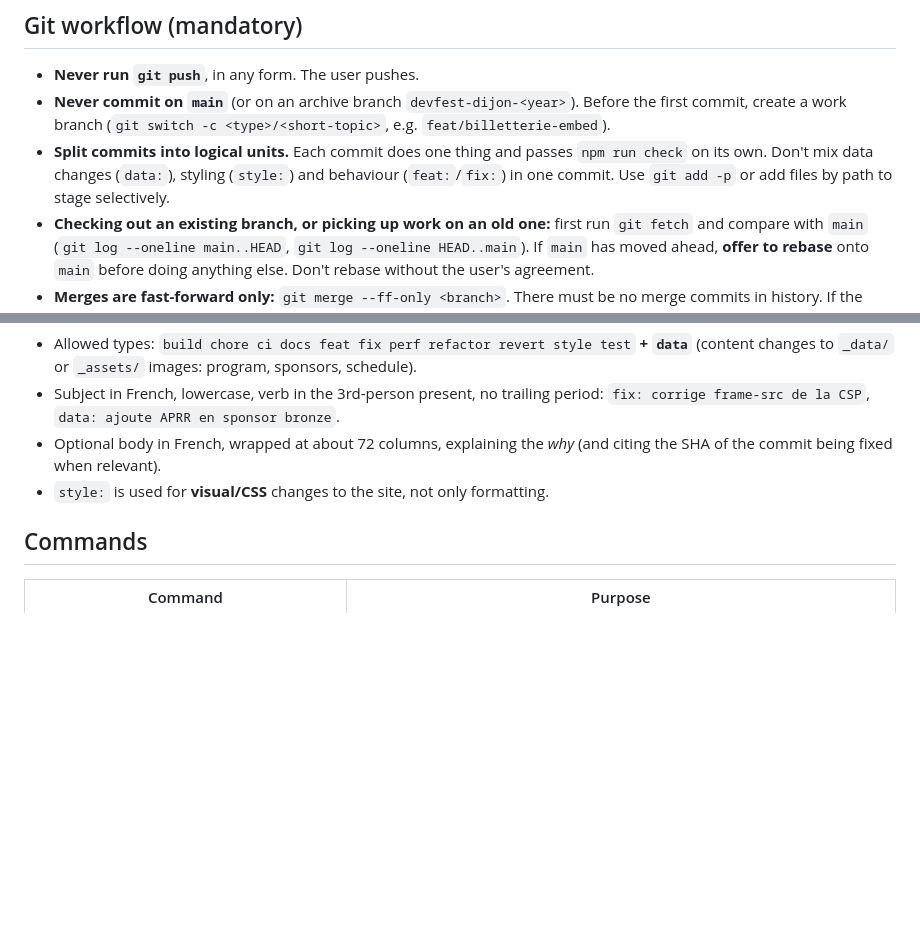
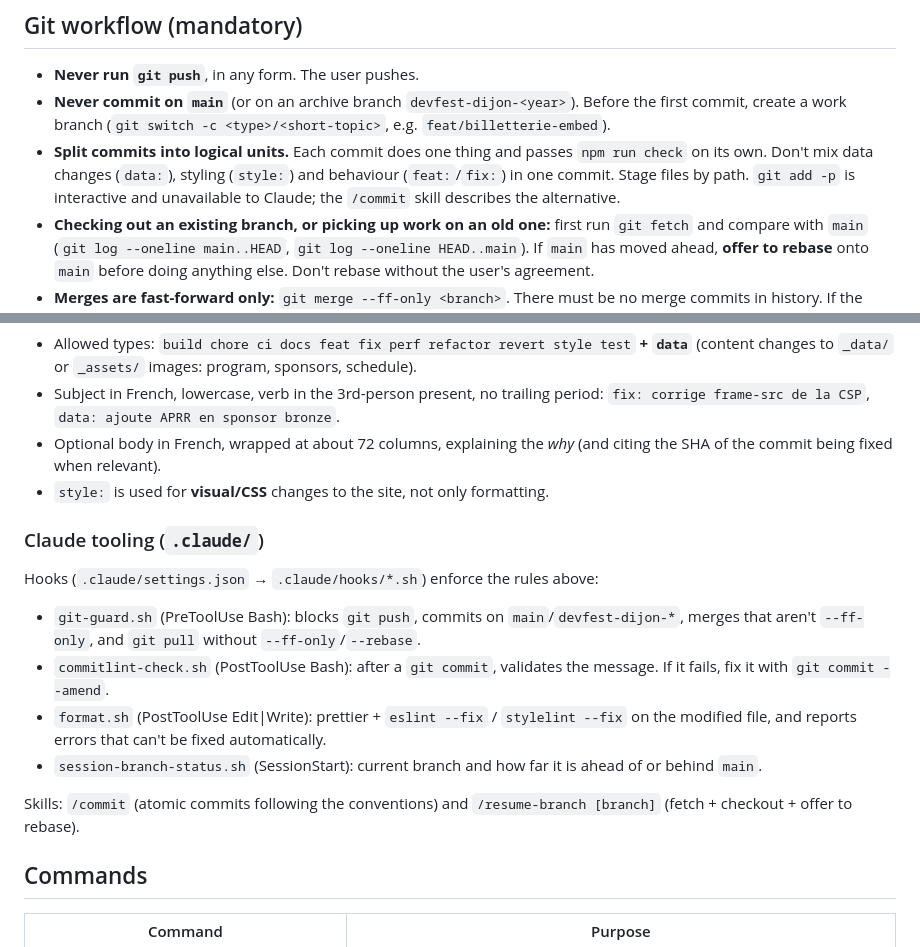
Before and after one commit to developers-group-dijon/devfest-site, a Markdown page: CLAUDE.md, 2 parts joined by grey strips. GitHub-like rendering; blank space fills up the shorter version.

Commit message:
docs: documente les hooks et skills Claude dans CLAUDE.md
Co-Authored-By: Claude Opus 5.5 <noreply@anthropic.com>

```diff
--- a/CLAUDE.md
+++ b/CLAUDE.md
@@ -6,7 +6,7 @@ Static site generator for the DevFest Dijon conference, built with Eleventy 3 +
 
 - **Never run `git push`**, in any form. The user pushes.
 - **Never commit on `main`** (or on an archive branch `devfest-dijon-<year>`). Before the first commit, create a work branch (`git switch -c <type>/<short-topic>`, e.g. `feat/billetterie-embed`).
-- **Split commits into logical units.** Each commit does one thing and passes `npm run check` on its own. Don't mix data changes (`data:`), styling (`style:`) and behaviour (`feat:`/`fix:`) in one commit. Use `git add -p` or add files by path to stage selectively.
+- **Split commits into logical units.** Each commit does one thing and passes `npm run check` on its own. Don't mix data changes (`data:`), styling (`style:`) and behaviour (`feat:`/`fix:`) in one commit. Stage files by path. `git add -p` is interactive and unavailable to Claude; the `/commit` skill describes the alternative.
 - **Checking out an existing branch, or picking up work on an old one:** first run `git fetch` and compare with `main` (`git log --oneline main..HEAD`, `git log --oneline HEAD..main`). If `main` has moved ahead, **offer to rebase** onto `main` before doing anything else. Don't rebase without the user's agreement.
 - **Merges are fast-forward only:** `git merge --ff-only <branch>`. There must be no merge commits in history. If the fast-forward fails, rebase the branch onto the target, then retry. Never use `--no-ff` and never fall back to a real merge.
 - Don't touch changes you didn't make (for example, a `package-lock.json` that was already modified). Leave them out of your commits.
@@ -19,6 +19,17 @@ Commitlint enforces the format (`commitlint.config.js`, based on config-conventi
 - Subject in French, lowercase, verb in the 3rd-person present, no trailing period: `fix: corrige frame-src de la CSP`, `data: ajoute APRR en sponsor bronze`.
 - Optional body in French, wrapped at about 72 columns, explaining the _why_ (and citing the SHA of the commit being fixed when relevant).
 - `style:` is used for **visual/CSS** changes to the site, not only formatting.
+
+### Claude tooling (`.claude/`)
+
+Hooks (`.claude/settings.json` → `.claude/hooks/*.sh`) enforce the rules above:
+
+- `git-guard.sh` (PreToolUse Bash): blocks `git push`, commits on `main`/`devfest-dijon-*`, merges that aren't `--ff-only`, and `git pull` without `--ff-only`/`--rebase`.
+- `commitlint-check.sh` (PostToolUse Bash): after a `git commit`, validates the message. If it fails, fix it with `git commit --amend`.
+- `format.sh` (PostToolUse Edit|Write): prettier + `eslint --fix` / `stylelint --fix` on the modified file, and reports errors that can't be fixed automatically.
+- `session-branch-status.sh` (SessionStart): current branch and how far it is ahead of or behind `main`.
+
+Skills: `/commit` (atomic commits following the conventions) and `/resume-branch [branch]` (fetch + checkout + offer to rebase).
 
 ## Commands
 
```
